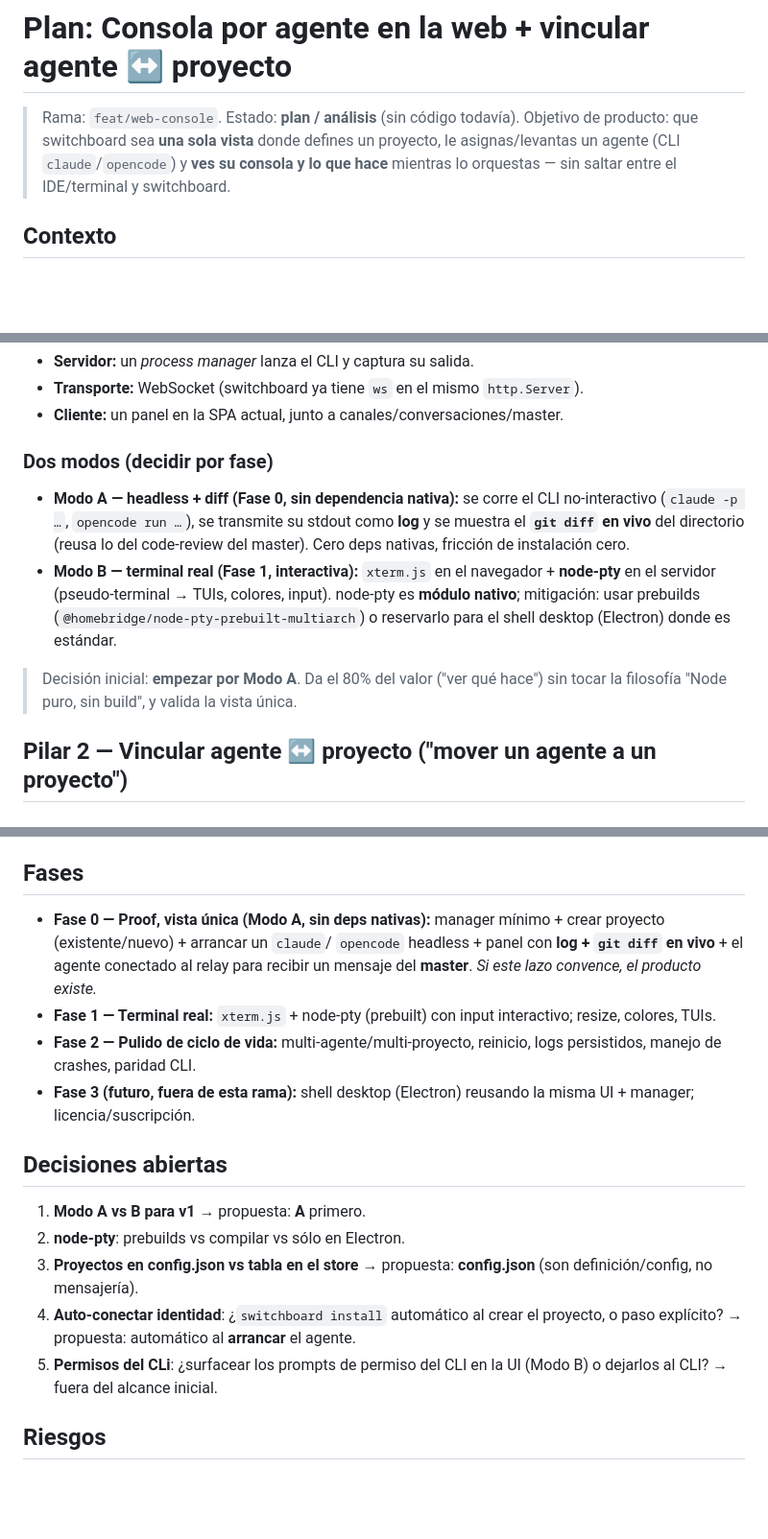
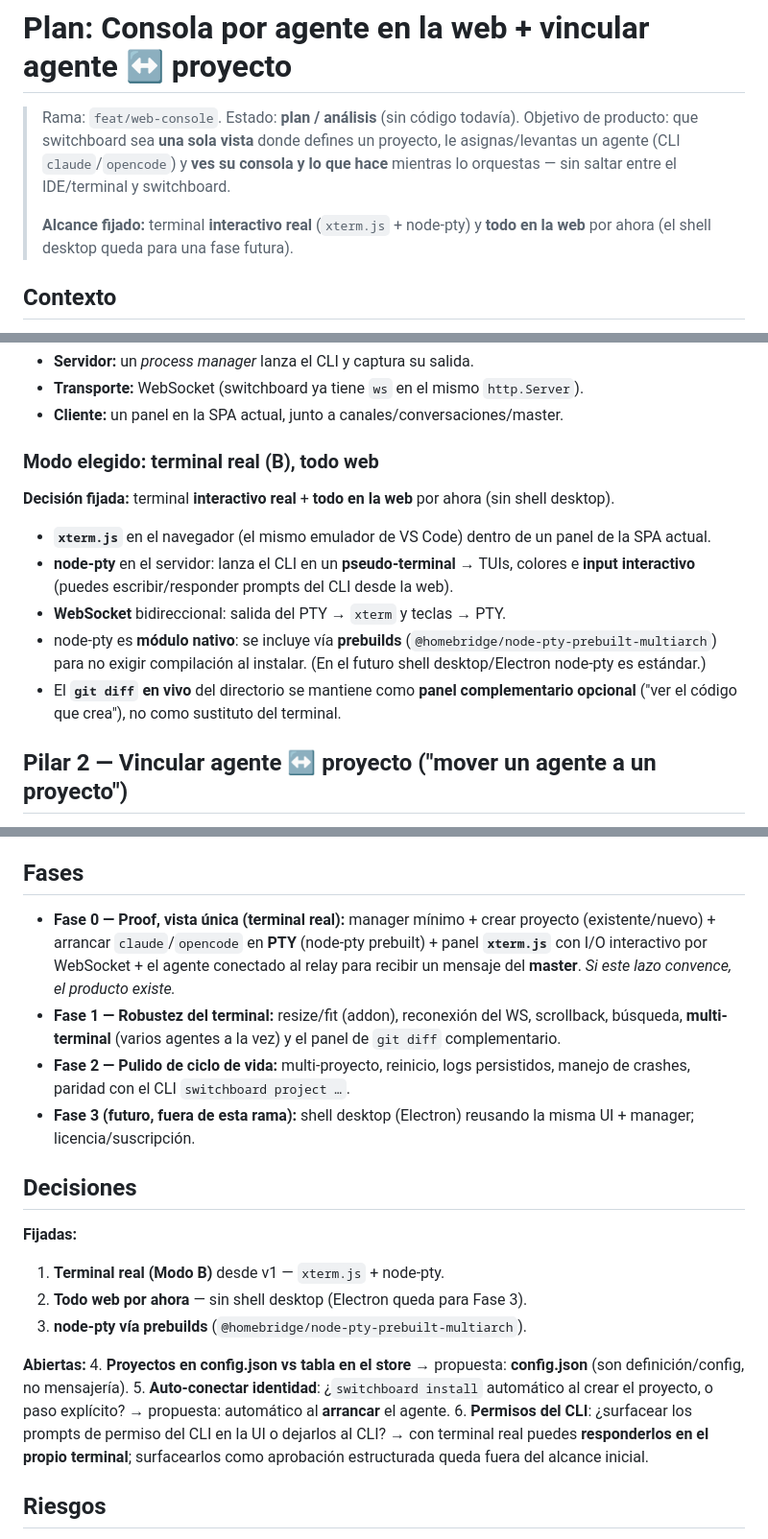
Before and after one commit to Curbeloi/switchboard, a Markdown page: docs/plans/web-console.md, 3 parts joined by grey strips. Shown at 96% size. Drawn GitHub-style; blank space fills up the shorter version.

Commit message:
docs(plan): lock real terminal (xterm.js + node-pty), web-only for now

```diff
--- a/docs/plans/web-console.md
+++ b/docs/plans/web-console.md
@@ -5,6 +5,9 @@
 > proyecto, le asignas/levantas un agente (CLI `claude`/`opencode`) y **ves su
 > consola y lo que hace** mientras lo orquestas — sin saltar entre el IDE/terminal
 > y switchboard.
+>
+> **Alcance fijado:** terminal **interactivo real** (`xterm.js` + node-pty) y
+> **todo en la web** por ahora (el shell desktop queda para una fase futura).
 
 ## Contexto
 
@@ -35,20 +38,22 @@ CLI (claude/opencode) ⇄ PTY/pipe (Node) ⇄ WebSocket ⇄ panel en la UI (brow
 - **Transporte:** WebSocket (switchboard ya tiene `ws` en el mismo `http.Server`).
 - **Cliente:** un panel en la SPA actual, junto a canales/conversaciones/master.
 
-### Dos modos (decidir por fase)
+### Modo elegido: terminal real (B), todo web
 
-- **Modo A — headless + diff (Fase 0, sin dependencia nativa):** se corre el CLI
-  no-interactivo (`claude -p …`, `opencode run …`), se transmite su stdout como
-  **log** y se muestra el **`git diff` en vivo** del directorio (reusa lo del
-  code-review del master). Cero deps nativas, fricción de instalación cero.
-- **Modo B — terminal real (Fase 1, interactiva):** `xterm.js` en el navegador +
-  **node-pty** en el servidor (pseudo-terminal → TUIs, colores, input). node-pty
-  es **módulo nativo**; mitigación: usar prebuilds
-  (`@homebridge/node-pty-prebuilt-multiarch`) o reservarlo para el shell desktop
-  (Electron) donde es estándar.
+**Decisión fijada:** terminal **interactivo real** + **todo en la web** por ahora
+(sin shell desktop).
 
-> Decisión inicial: **empezar por Modo A**. Da el 80% del valor ("ver qué hace")
-> sin tocar la filosofía "Node puro, sin build", y valida la vista única.
+- **`xterm.js`** en el navegador (el mismo emulador de VS Code) dentro de un panel
+  de la SPA actual.
+- **node-pty** en el servidor: lanza el CLI en un **pseudo-terminal** → TUIs,
+  colores e **input interactivo** (puedes escribir/responder prompts del CLI desde
+  la web).
+- **WebSocket** bidireccional: salida del PTY → `xterm` y teclas → PTY.
+- node-pty es **módulo nativo**: se incluye vía **prebuilds**
+  (`@homebridge/node-pty-prebuilt-multiarch`) para no exigir compilación al
+  instalar. (En el futuro shell desktop/Electron node-pty es estándar.)
+- El **`git diff` en vivo** del directorio se mantiene como **panel complementario
+  opcional** ("ver el código que crea"), no como sustituto del terminal.
 
 ## Pilar 2 — Vincular agente ↔ proyecto ("mover un agente a un proyecto")
 
@@ -118,28 +123,35 @@ Estado de proceso (en memoria, no persiste): `{ projectId, pid, status, startedA
 
 ## Fases
 
-- **Fase 0 — Proof, vista única (Modo A, sin deps nativas):**
-  manager mínimo + crear proyecto (existente/nuevo) + arrancar un `claude`/
-  `opencode` headless + panel con **log + `git diff` en vivo** + el agente
-  conectado al relay para recibir un mensaje del **master**. *Si este lazo
-  convence, el producto existe.*
-- **Fase 1 — Terminal real:** `xterm.js` + node-pty (prebuilt) con input
-  interactivo; resize, colores, TUIs.
-- **Fase 2 — Pulido de ciclo de vida:** multi-agente/multi-proyecto, reinicio,
-  logs persistidos, manejo de crashes, paridad CLI.
+- **Fase 0 — Proof, vista única (terminal real):** manager mínimo + crear proyecto
+  (existente/nuevo) + arrancar `claude`/`opencode` en **PTY** (node-pty prebuilt) +
+  panel **`xterm.js`** con I/O interactivo por WebSocket + el agente conectado al
+  relay para recibir un mensaje del **master**. *Si este lazo convence, el producto
+  existe.*
+- **Fase 1 — Robustez del terminal:** resize/fit (addon), reconexión del WS,
+  scrollback, búsqueda, **multi-terminal** (varios agentes a la vez) y el panel de
+  `git diff` complementario.
+- **Fase 2 — Pulido de ciclo de vida:** multi-proyecto, reinicio, logs
+  persistidos, manejo de crashes, paridad con el CLI `switchboard project …`.
 - **Fase 3 (futuro, fuera de esta rama):** shell desktop (Electron) reusando la
   misma UI + manager; licencia/suscripción.
 
-## Decisiones abiertas
+## Decisiones
 
-1. **Modo A vs B para v1** → propuesta: **A** primero.
-2. **node-pty**: prebuilds vs compilar vs sólo en Electron.
-3. **Proyectos en config.json vs tabla en el store** → propuesta: **config.json**
+**Fijadas:**
+1. **Terminal real (Modo B)** desde v1 — `xterm.js` + node-pty.
+2. **Todo web por ahora** — sin shell desktop (Electron queda para Fase 3).
+3. **node-pty vía prebuilds** (`@homebridge/node-pty-prebuilt-multiarch`).
+
+**Abiertas:**
+4. **Proyectos en config.json vs tabla en el store** → propuesta: **config.json**
    (son definición/config, no mensajería).
-4. **Auto-conectar identidad**: ¿`switchboard install` automático al crear el
+5. **Auto-conectar identidad**: ¿`switchboard install` automático al crear el
    proyecto, o paso explícito? → propuesta: automático al **arrancar** el agente.
-5. **Permisos del CLi**: ¿surfacear los prompts de permiso del CLI en la UI
-   (Modo B) o dejarlos al CLI? → fuera del alcance inicial.
+6. **Permisos del CLI**: ¿surfacear los prompts de permiso del CLI en la UI o
+   dejarlos al CLI? → con terminal real puedes **responderlos en el propio
+   terminal**; surfacearlos como aprobación estructurada queda fuera del alcance
+   inicial.
 
 ## Riesgos
 
```
